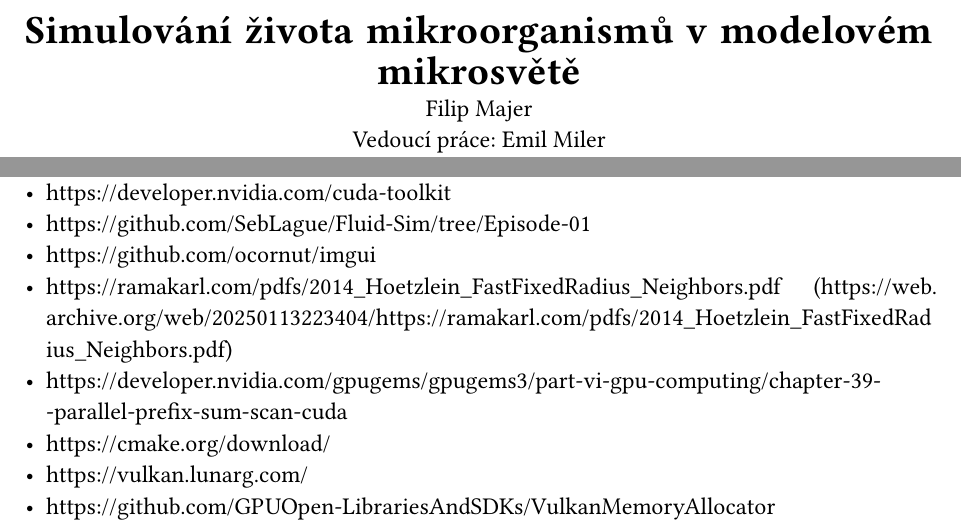
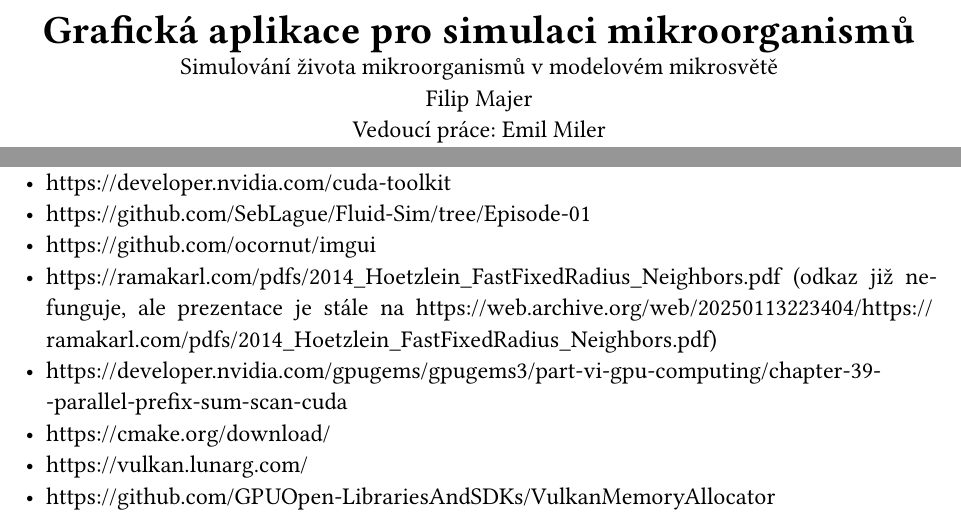
Before and after one commit to nat-int/mikrosim, a Typst document (doc/src/main.typ): two parts of pages 1 and 18 of 18, joined at a grey line, cut at the place of the change. Compiled offline with Typst 0.15.

Commit message:
final? doc changes

```diff
--- a/doc/src/main.typ
+++ b/doc/src/main.typ
@@ -27,12 +27,13 @@
 #set par(justify: true, first-line-indent: 0.2em, spacing: 1.5em)
 #set heading(numbering: "1.")
 
-#let title = [Simulování života mikroorganismů v modelovém mikrosvětě]
+#let title = [Grafická aplikace pro simulaci mikroorganismů]
 
 #set document(title: title, author: "Filip Majer", keywords: ())
 #show outline.entry.where(level: 1): it => { v(12pt, weak: true); strong(it); }
 
 #align(center, [#text(20pt)[*#title*]\
+	Simulování života mikroorganismů v modelovém mikrosvětě\
 	Filip Majer\
 	Vedoucí práce: Emil Miler\
 	Gymnázium Jana Keplera])
@@ -495,7 +496,7 @@
  - #link("https://developer.nvidia.com/cuda-toolkit")
  - #link("https://github.com/SebLague/Fluid-Sim/tree/Episode-01")
  - #link("https://github.com/ocornut/imgui")
- - #link("https://ramakarl.com/pdfs/2014_Hoetzlein_FastFixedRadius_Neighbors.pdf") (#link("https://web.archive.org/web/20250113223404/https://ramakarl.com/pdfs/2014_Hoetzlein_FastFixedRadius_Neighbors.pdf"))
+ - #link("https://ramakarl.com/pdfs/2014_Hoetzlein_FastFixedRadius_Neighbors.pdf") (odkaz již nefunguje, ale prezentace je stále na #link("https://web.archive.org/web/20250113223404/https://ramakarl.com/pdfs/2014_Hoetzlein_FastFixedRadius_Neighbors.pdf"))
  - #link("https://developer.nvidia.com/gpugems/gpugems3/part-vi-gpu-computing/chapter-39-parallel-prefix-sum-scan-cuda")
  - #link("https://cmake.org/download/")
  - #link("https://vulkan.lunarg.com/")
```
Also changed, not shown: doc/doc.pdf.
